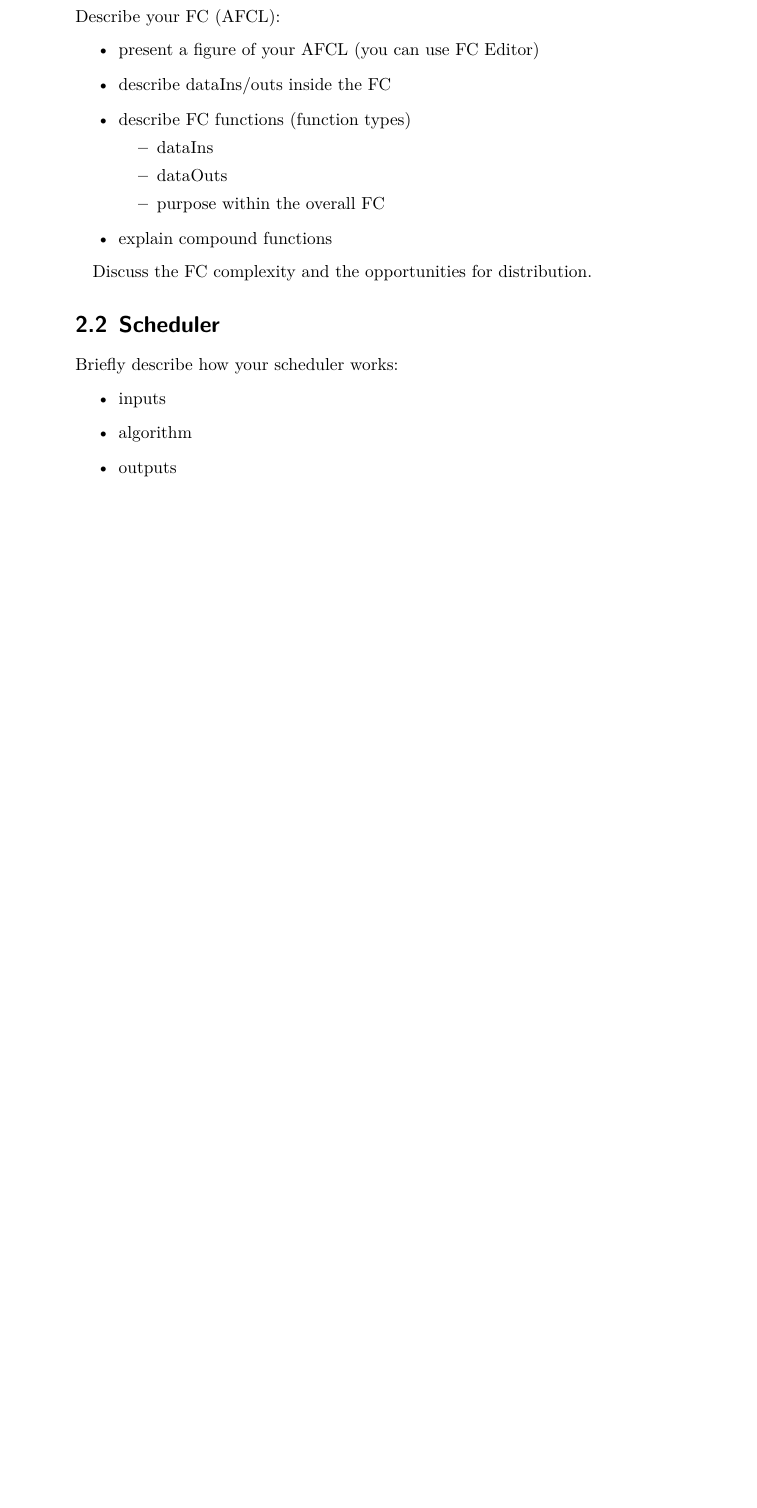
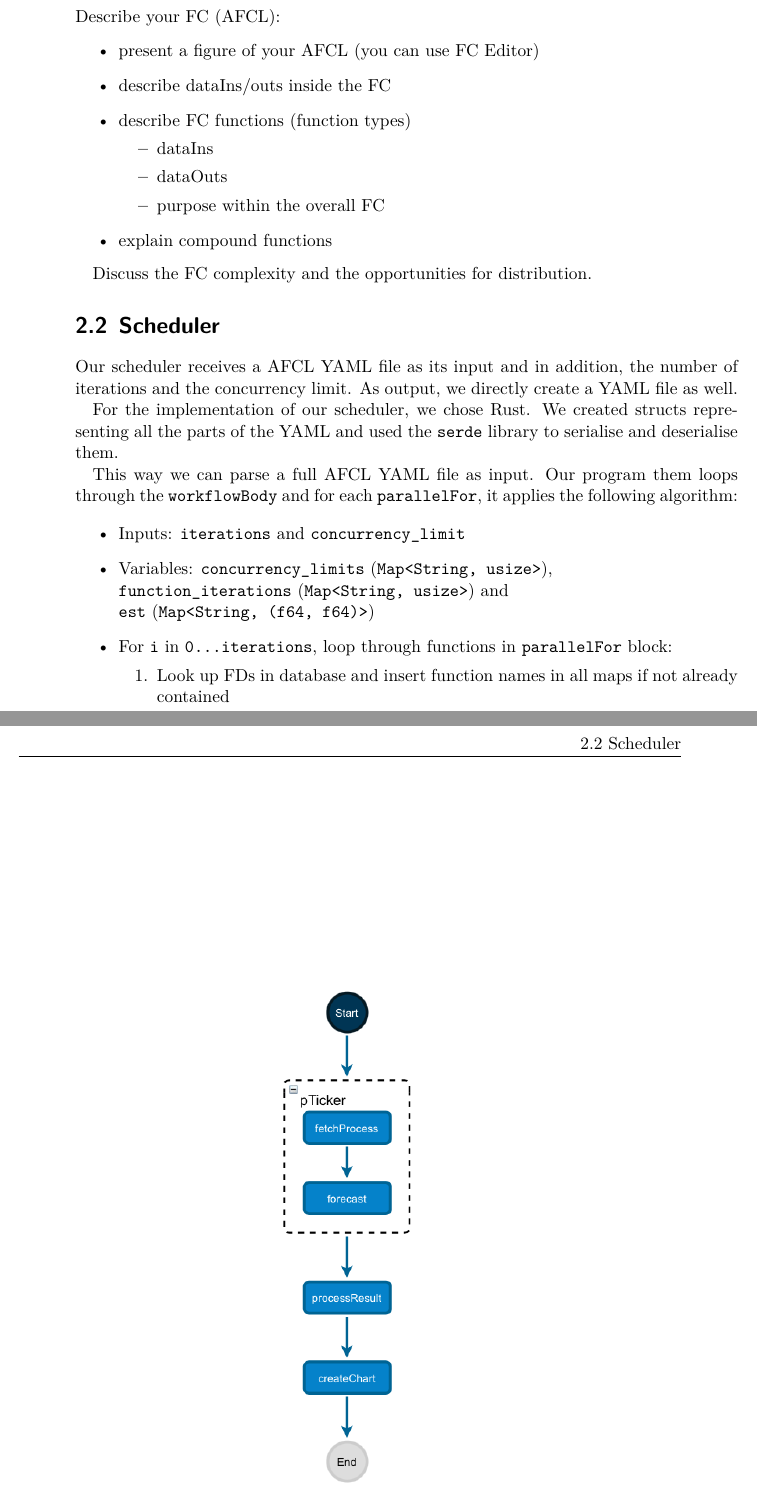
Before and after one commit to reitermarkus/distributed-apps, a LaTeX thesis (project/tex/report.tex, which reads project/tex/report/solution.tex): part of page 8 of 13 before the commit and two parts of pages 8 and 9 of 15 after it, the two joined at a grey line, cut so that both start at the same text, the shorter picture padded with empty space. Compiled offline with XeLaTeX.

Commit message:
Add Scheduler section.

```diff
--- a/project/tex/report.tex
+++ b/project/tex/report.tex
@@ -4,6 +4,7 @@
 \usepackage{graphicx}
 
 \usepackage{color}
+\usepackage[noabbrev, nameinlink]{cleveref}
 
 \graphicspath{{./assets/}}
 
--- a/project/tex/report/solution.tex
+++ b/project/tex/report/solution.tex
@@ -7,6 +7,15 @@
 %
 %
 \section{FC Implementation in AFCL}
+
+
+\begin{figure}
+  \centering
+  \includegraphics[height=12cm, keepaspectratio]{./assets/afcl}
+  \caption{AFCL}
+  \label{fig:afcl}
+\end{figure}
+
 
 Describe your FC (AFCL):
 \begin{itemize}
@@ -30,8 +39,22 @@ Discuss the FC complexity and the opportunities for distribution.
 %
 \section{Scheduler}
 
-Briefly describe how your scheduler works:
+Our scheduler receives a AFCL YAML file as its input and in addition, the number of iterations and the concurrency limit.
+As output, we directly create a YAML file as well.
+
+For the implementation of our scheduler, we chose Rust. We created structs representing all the parts of the YAML and
+used the \texttt{serde} library to serialise and deserialise them.
+
+This way we can parse a full AFCL YAML file as input. Our program them loops through the \texttt{workflowBody} and
+for each \texttt{parallelFor}, it applies the following algorithm:
+
 \begin{itemize}
-    \item inputs
-    \item algorithm
-    \item outputs
+  \item Inputs: \texttt{iterations} and \texttt{concurrency\_limit}
+  \item Variables: \texttt{concurrency\_limits} (\texttt{Map<String, usize>}), \\ \texttt{function\_iterations} (\texttt{Map<String, usize>}) and \\ \texttt{est} (\texttt{Map<String, (f64, f64)>})
+  \item For \texttt{i} in \texttt{0...iterations}, loop through functions in \texttt{parallelFor} block:
+    \begin{enumerate}
+      \item Look up FDs in database and insert function names in all maps if not already contained
+      \item Sort FDs by the start time stored in \texttt{est} and loop through them:
+        \begin{enumerate}
+          \item If FD has not yet reached the \texttt{concurrency\_limit} in \texttt{concurrency\_limits}, select it and update \texttt{concurrency\_limits}.
+          \item Otherwise, reset the limit and increase the start time in \texttt{est}.
```
Also changed, not shown: project/tex/report/solution.tex (27 more changed lines).
